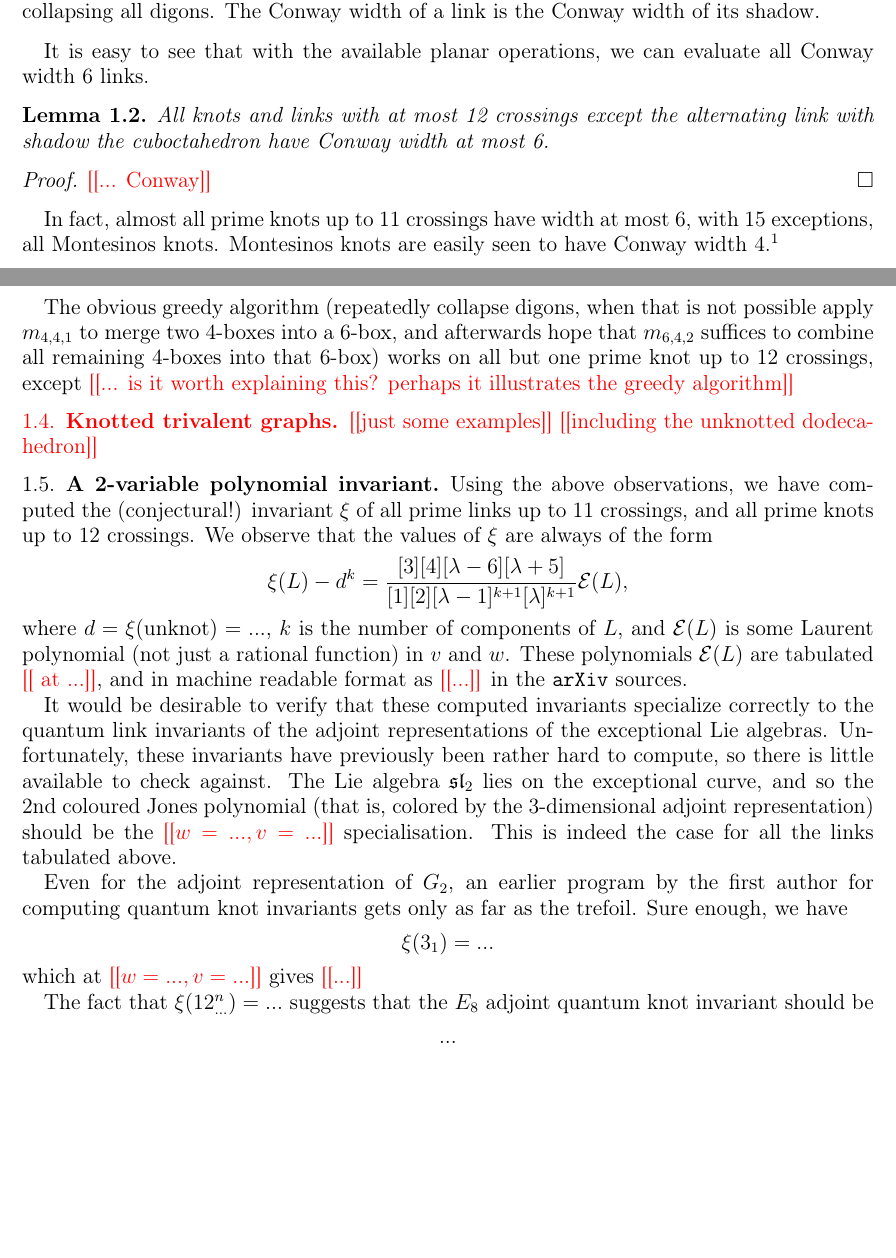
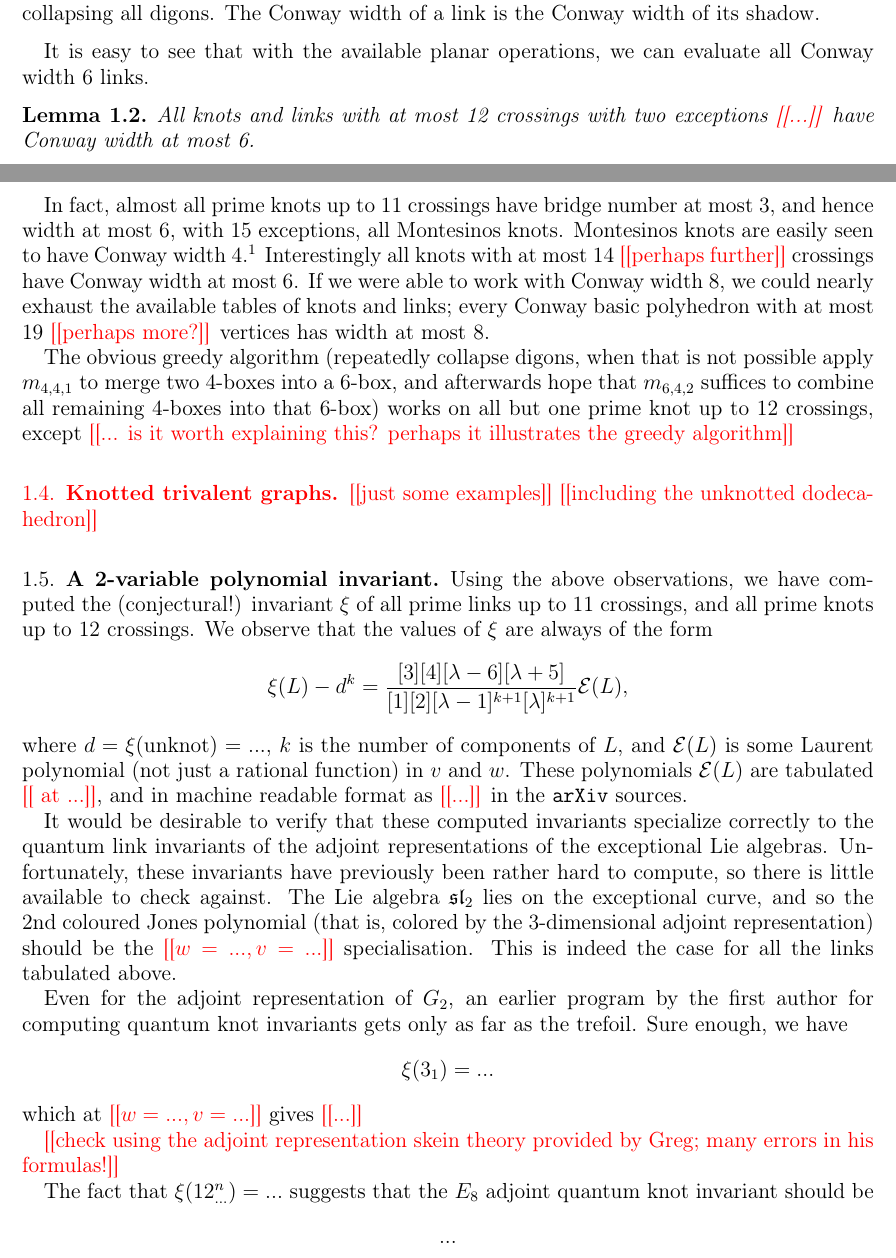
Before and after one commit to semorrison/exceptional, a LaTeX paper (notes/invariants.tex): two parts of pages 2 and 3 of 3 before the commit and two parts of pages 2 and 3 of 4 after it, joined at a grey line, cut so that both start at the same text, the shorter picture padded with empty space. Compiled offline with LaTeX, dvips and Ghostscript.

Commit message:
writing epsilon about invariants

```diff
--- a/notes/invariants.tex
+++ b/notes/invariants.tex
@@ -136,9 +136,7 @@ The Conway width of a link is the Conway width of its shadow.
 It is easy to see that with the available planar operations, we can evaluate all Conway width 6 links.
 
 \begin{lemma}
-All knots and links with at most 12 crossings except
-the alternating link with shadow the cuboctahedron
+All knots and links with at most 12 crossings with two exceptions \nn{...}
 have Conway width at most 6.
 \end{lemma}
 \begin{proof}
-\nn{... Conway}
@@ -145,10 +146,12 @@ have Conway width at most 6.
 \end{proof}
-In fact, almost all prime knots up to 11 crossings have width at most 6,
+In fact, almost all prime knots up to 11 crossings have bridge number at most 3, and hence width at most 6,
 with 15 exceptions, all Montesinos knots. Montesinos knots
 are easily seen to have Conway width 4.%
 \footnote{The exceptions are 11a43, 11a44, 11a47, 11a57, 11a231,
   11a263, 11n71, 11n72, 11n73, 11n74, 11n75, 11n76, 11n77, 11n78, and
-  11n81.}
+  11n81. \cite{1208.4233}}
+Interestingly all knots with at most 14 \nn{perhaps further} crossings have Conway width at most 6.
+If we were able to work with Conway width 8, we could nearly exhaust the available tables of knots and links; every Conway basic polyhedron with at most 19 \nn{perhaps more?} vertices has width at most 8.
 
 The obvious greedy algorithm (repeatedly collapse digons, when that is not possible apply
 $m_{4,4,1}$ to merge two 4-boxes into a 6-box, and afterwards hope that $m_{6,4,2}$
@@ -185,8 +188,12 @@ for computing quantum knot invariants gets only as far as the trefoil. Sure enou
 $$\xi(3_1) = ...$$
 which at \nn{$w = ...,  v= ...$} gives \nn{...}
 
+\nn{check using the adjoint representation skein theory provided by Greg; many errors in his formulas!}
+
 The fact that $\xi(12^n_{...}) = ...$ suggests that the $E_8$ adjoint quantum knot invariant should be
 $$...$$, but previous methods haven't come close to computing this.
 
+\bibliographystyle{amsalpha}
+\bibliography{../bibliography/bibliography}
 
 \end{document}
```
Also changed, not shown: notes/invariants.tex (3 more changed lines), 1 other file.
